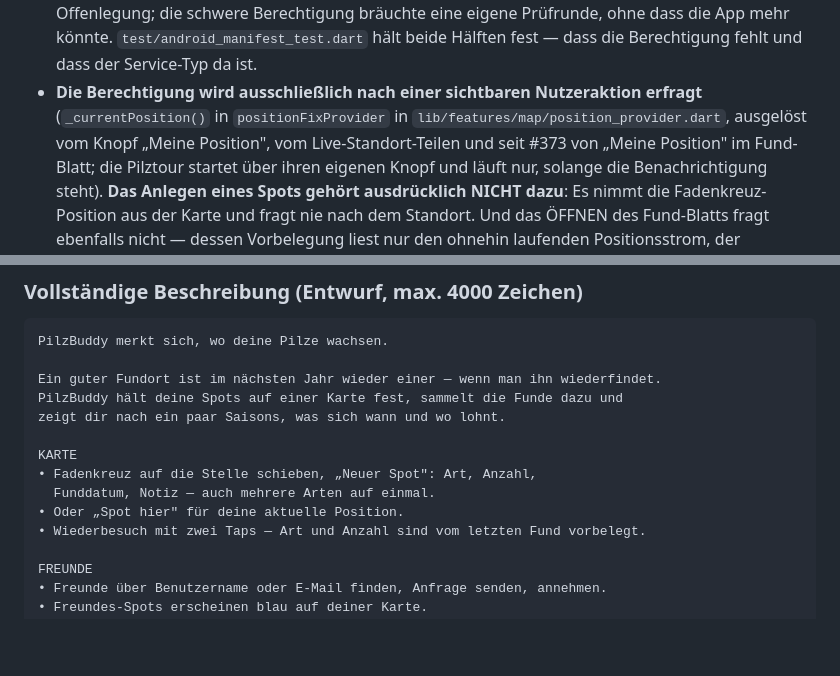
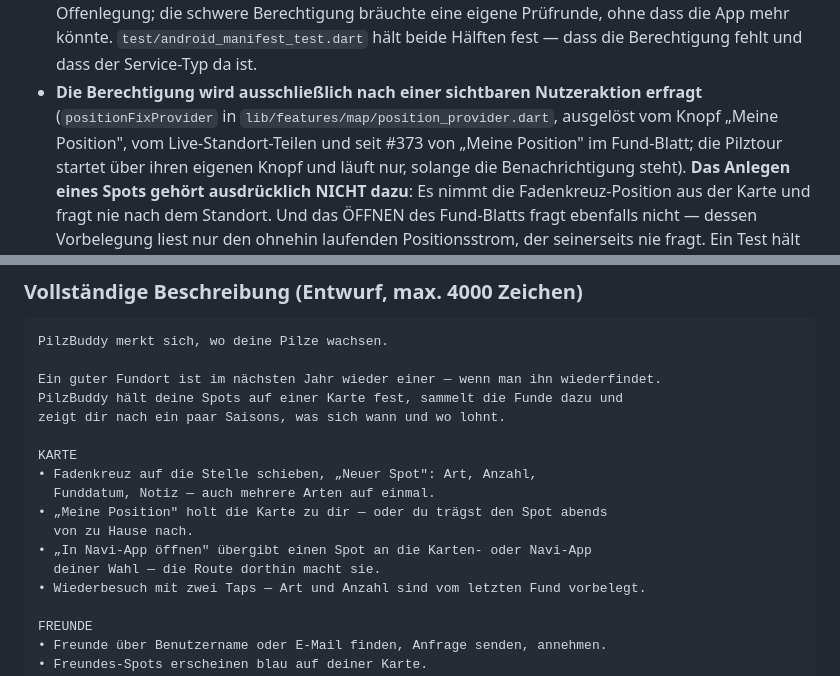
Before and after one commit to MacBuchi/pilzbuddy, a Markdown page: docs/play-console.md, 2 parts joined by grey strips. GitHub-like rendering; blank space fills up the shorter version.

```diff
--- a/docs/play-console.md
+++ b/docs/play-console.md
@@ -250,9 +250,9 @@ Play-Manifests — und das soll im PR auffallen, nicht im Release-Workflow.
   `test/android_manifest_test.dart` hält beide Hälften fest — dass die
   Berechtigung fehlt und dass der Service-Typ da ist.
 - **Die Berechtigung wird ausschließlich nach einer sichtbaren
-  Nutzeraktion erfragt** (`_currentPosition()` in
-  `positionFixProvider` in `lib/features/map/position_provider.dart`,
-  ausgelöst vom Knopf „Meine Position", vom Live-Standort-Teilen und seit
+  Nutzeraktion erfragt** (`positionFixProvider` in
+  `lib/features/map/position_provider.dart`, ausgelöst vom Knopf
+  „Meine Position", vom Live-Standort-Teilen und seit
   #373 von „Meine Position" im Fund-Blatt; die Pilztour startet über ihren
   eigenen Knopf und läuft nur, solange die Benachrichtigung steht).
   **Das Anlegen eines Spots gehört ausdrücklich NICHT dazu**: Es nimmt die
@@ -311,7 +311,10 @@ zeigt dir nach ein paar Saisons, was sich wann und wo lohnt.
 KARTE
 • Fadenkreuz auf die Stelle schieben, „Neuer Spot": Art, Anzahl,
   Funddatum, Notiz — auch mehrere Arten auf einmal.
-• Oder „Spot hier" für deine aktuelle Position.
+• „Meine Position" holt die Karte zu dir — oder du trägst den Spot abends
+  von zu Hause nach.
+• „In Navi-App öffnen" übergibt einen Spot an die Karten- oder Navi-App
+  deiner Wahl — die Route dorthin macht sie.
 • Wiederbesuch mit zwei Taps — Art und Anzahl sind vom letzten Fund vorbelegt.
 
 FREUNDE
```
Also changed, not shown: README.md (+8 -2 lines).
